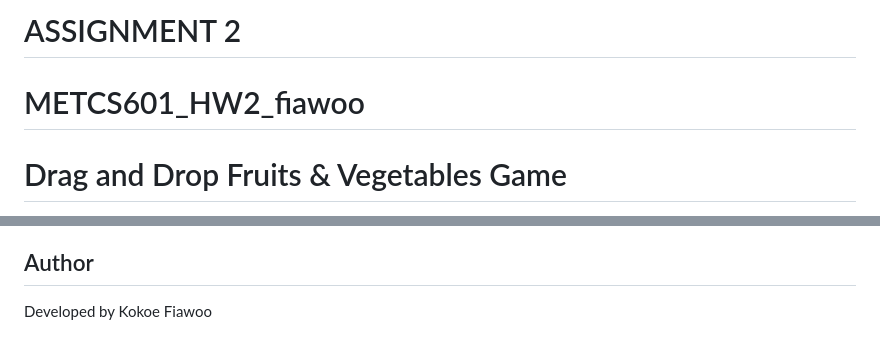
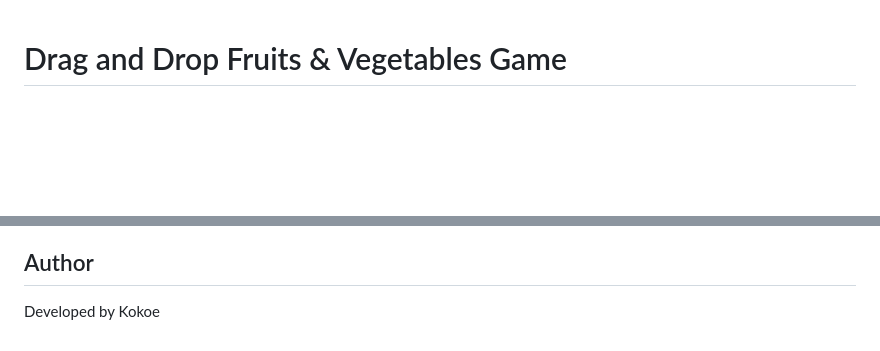
Before and after one commit to ShineGood/drag-drop, a Markdown page: README.md, 2 parts joined by grey strips. Rendered like a GitHub page; blank space fills up the shorter version.

Commit message:
Prepare for GitHub Pages

```diff
--- a/README.md
+++ b/README.md
@@ -1,7 +1,3 @@
-# ASSIGNMENT 2
-
-# METCS601_HW2_fiawoo
-
 # Drag and Drop Fruits & Vegetables Game
 
 A simple and interactive web-based drag and drop sorting game where players sort fruits and vegetables into their correct categories before time runs out. Built with HTML, CSS, and JavaScript (ES Modules).
@@ -115,4 +111,4 @@ This project is created for educational purposes. You are free to use, modify, a
 
 ## Author
 
-Developed by Kokoe Fiawoo
+Developed by Kokoe
```
